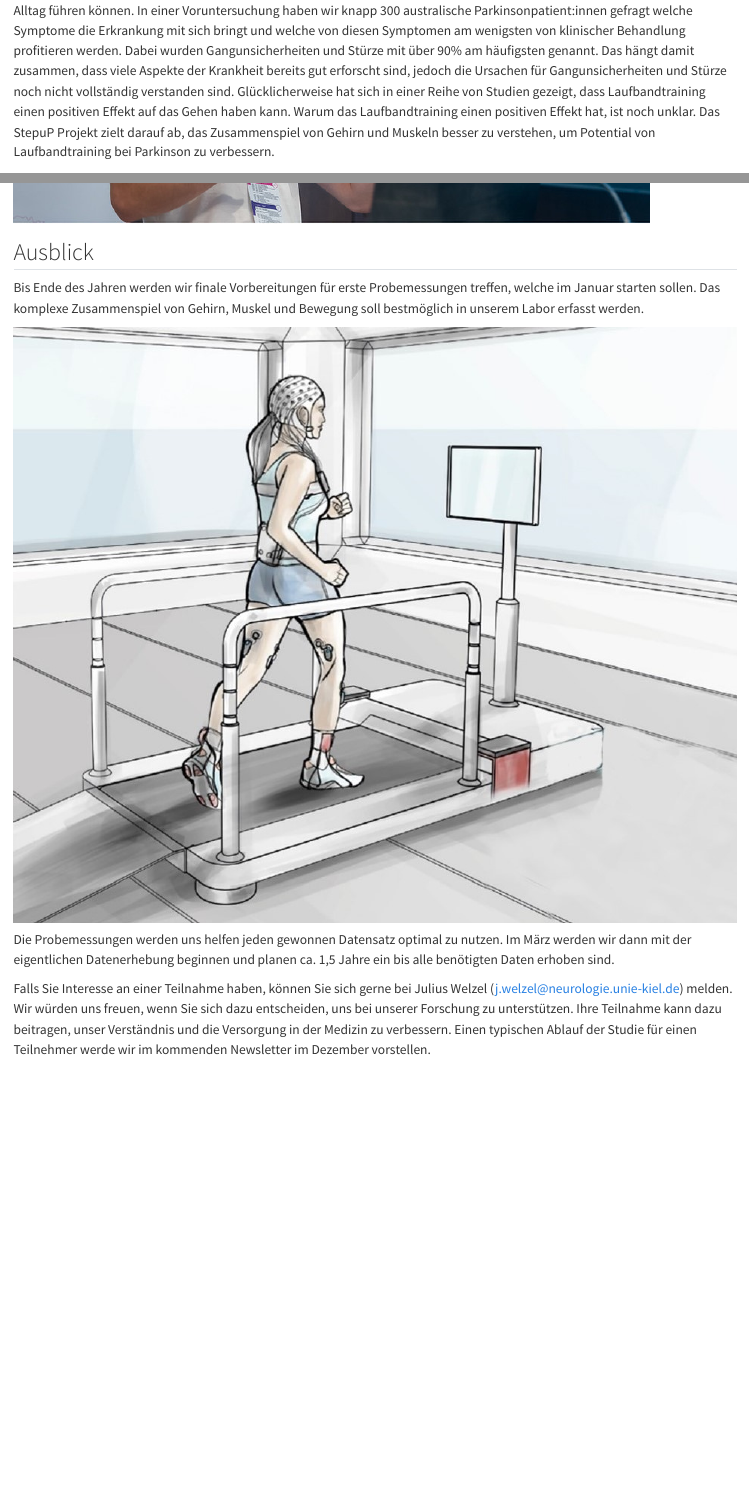
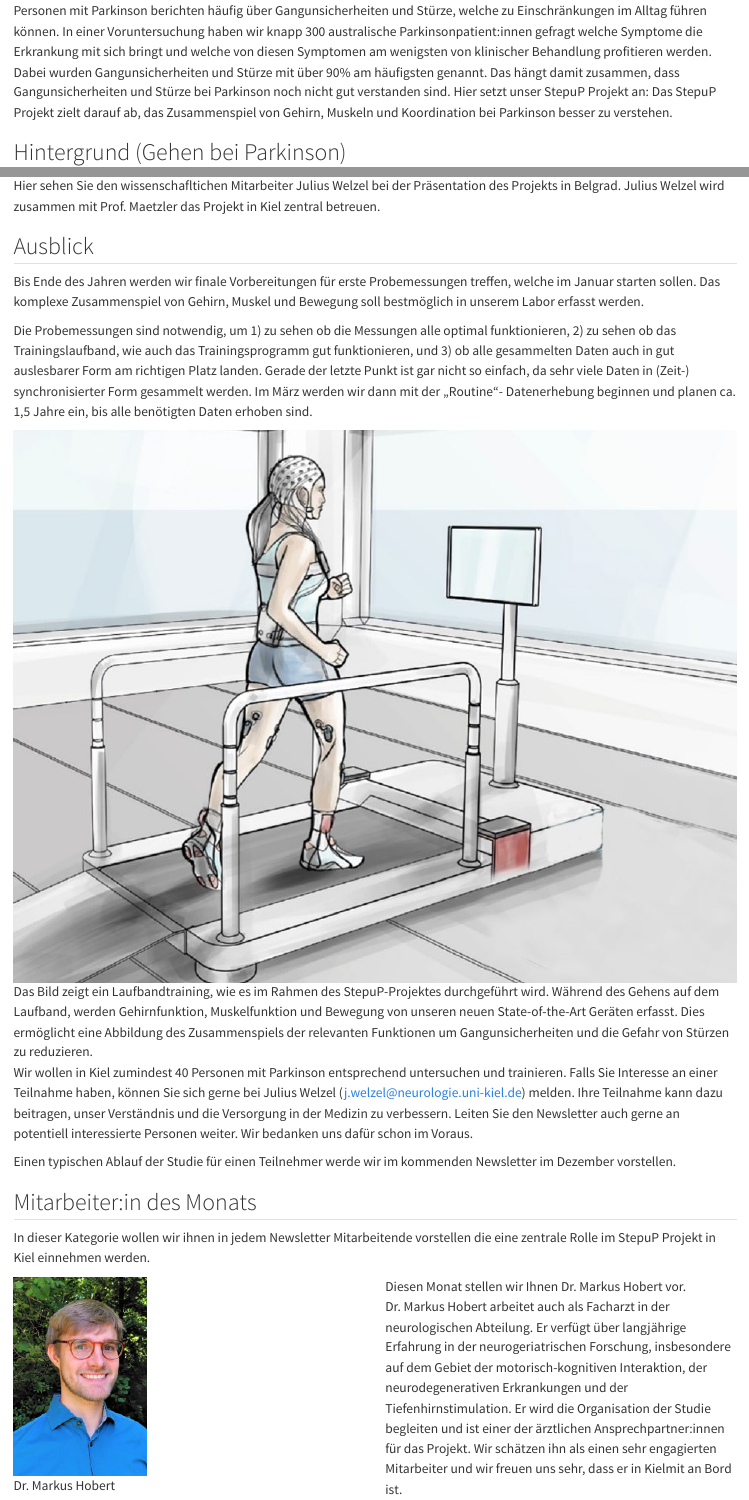
Before and after one commit to neurogeriatricskiel/stepup_newsletter, a Quarto document (stepup_november.qmd): the page in a window 1100 px wide, from 300 px down before the commit and from 220 px down after it, and a second part further down, joined at a grey line. Rendered offline with R 4.5, knitr and Pandoc in place of Quarto, with nearby package versions.

Commit message:
update newsletter

```diff
--- a/stepup_november.qmd
+++ b/stepup_november.qmd
@@ -13,7 +11,7 @@ output:
 Hallo, wir freuen uns, Ihnen den ersten Newsletter vom StepuP Projekt präsentieren zu dürfen. In diesem Newsletter möchten wir das Projekt vorstellen und über den aktuellen Stand des Projekts informieren, um einen Einblick in unsere Arbeit zu geben. Wir wünschen viel Spaß beim Lesen!
 
 ## Das Projekt
-Das StepuP Projekt zielt darauf ab, neuronale und biomechanische Mechanismen einer Trainingsintervention bei Parkinson besser zu verstehen. Personen mit Parkinson berichten häufig Gangunsicherheiten und Stürze, welche zu Einschränkungen im Alltag führen können. In einer Voruntersuchung haben wir knapp 300 australische Parkinsonpatient:innen gefragt welche Symptome die Erkrankung mit sich bringt und welche von diesen Symptomen am wenigsten von klinischer Behandlung profitieren werden. Dabei wurden Gangunsicherheiten und Stürze mit über 90% am häufigsten genannt. Das hängt damit zusammen, dass viele Aspekte der Krankheit bereits gut erforscht sind, jedoch die Ursachen für Gangunsicherheiten und Stürze noch nicht vollständig verstanden sind. Glücklicherweise hat sich in einer Reihe von Studien gezeigt, dass Laufbandtraining einen positiven Effekt auf das Gehen haben kann. Warum das Laufbandtraining einen positiven Effekt hat, ist noch unklar. Das StepuP Projekt zielt darauf ab, das Zusammenspiel von Gehirn und Muskeln besser zu verstehen, um Potential von Laufbandtraining bei Parkinson zu verbessern.
+Personen mit Parkinson berichten häufig über Gangunsicherheiten und Stürze, welche zu Einschränkungen im Alltag führen können. In einer Voruntersuchung haben wir knapp 300 australische Parkinsonpatient:innen gefragt welche Symptome die Erkrankung mit sich bringt und welche von diesen Symptomen am wenigsten von klinischer Behandlung profitieren werden. Dabei wurden Gangunsicherheiten und Stürze mit über 90% am häufigsten genannt. Das hängt damit zusammen, dass Gangunsicherheiten und Stürze bei Parkinson noch nicht gut verstanden sind. Hier setzt unser StepuP Projekt an: Das StepuP Projekt zielt darauf ab, das Zusammenspiel von Gehirn, Muskeln und Koordination bei Parkinson besser zu verstehen.
 
 ## Hintergrund (Gehen bei Parkinson)
 Bei Menschen mit der Parkinson-Krankheit funktioniert das System, welches die Fußstellung beim Gehen steuert, nicht mehr so gut. Wir gehen davon aus, dass die große Mehrzahl der Stürze während des Gehens auf „Denkfehler“ zurückzuführen ist. Unter Denkfehler verstehen wir in letzter Konsequenz eine fehlerhafte Gehirn-Muskelinteraktion. Das Gehirn gibt also den etwa 600 Skelettmuskeln, die wir besitzen, ungenaue Anweisungen, sodass deren Kontraktion entweder zu kurz oder zu lang, zu schwach oder zu stark ist, und das Zusammenspiel zwischen verschiedenen Muskeln gestört ist. Das führt dazu, dass, während des Gehens, Teile von unserem Körper, z.B. die Füße und die Hüfte nicht ganz genau zum richtigen Zeitpunkt an der Position sind wo wir sie eigentlich für einen erfolgreichen Schritt brauchen.
@@ -27 +25,2 @@ Das Projekt gewann eine Ausschreibung in Höhe von 1.6 Mio € von der EU um die
 
+![Hier sehen Sie den wissenschafltichen Mitarbeiter Julius Welzel bei der Präsentation des Projekts in Belgrad. Julius Welzel wird zusammen mit Prof. Maetzler das Projekt in Kiel zentral betreuen.](pics/belgrade.jpg)
@@ -30,9 +28,24 @@ Das Projekt gewann eine Ausschreibung in Höhe von 1.6 Mio € von der EU um die
 ## Ausblick
 Bis Ende des Jahren werden wir finale Vorbereitungen für erste Probemessungen treffen, welche im Januar starten sollen. Das komplexe Zusammenspiel von Gehirn, Muskel und Bewegung soll bestmöglich in unserem Labor erfasst werden.
 
-![](pics/lab.jpg){width=2cm, fig-align="center"}
+Die Probemessungen sind notwendig, um 1) zu sehen ob die Messungen alle optimal funktionieren, 2) zu sehen ob das Trainingslaufband, wie auch das Trainingsprogramm gut funktionieren, und 3) ob alle gesammelten Daten auch in gut auslesbarer Form am richtigen Platz landen. Gerade der letzte Punkt ist gar nicht so einfach, da sehr viele Daten in (Zeit-) synchronisierter Form gesammelt werden. Im März werden wir dann mit der „Routine“- Datenerhebung beginnen und planen ca. 1,5 Jahre ein, bis alle benötigten Daten erhoben sind.
 
-Die Probemessungen werden uns helfen jeden gewonnen Datensatz optimal zu nutzen. Im März werden wir dann mit der eigentlichen Datenerhebung beginnen und planen ca. 1,5 Jahre ein bis alle benötigten Daten erhoben sind.
+![Das Bild zeigt ein Laufbandtraining, wie es im Rahmen des StepuP-Projektes durchgeführt wird. Während des Gehens auf dem Laufband, werden Gehirnfunktion, Muskelfunktion und Bewegung von unseren neuen State-of-the-Art Geräten erfasst. Dies ermöglicht eine Abbildung des Zusammenspiels der relevanten Funktionen um Gangunsicherheiten und die Gefahr von Stürzen zu reduzieren.](pics/lab.jpg){fig-align="center"}
 
-Falls Sie Interesse an einer Teilnahme haben, können Sie sich gerne bei Julius Welzel (j.welzel@neurologie.unie-kiel.de) melden. Wir würden uns freuen, wenn Sie sich dazu entscheiden, uns bei unserer Forschung zu unterstützen.
-Ihre Teilnahme kann dazu beitragen, unser Verständnis und die Versorgung in der Medizin zu verbessern. Einen typischen Ablauf der Studie für einen Teilnehmer werde wir im kommenden Newsletter im Dezember vorstellen.
+Wir wollen in Kiel zumindest 40 Personen mit Parkinson entsprechend untersuchen und trainieren. Falls Sie Interesse an einer Teilnahme haben, können Sie sich gerne bei Julius Welzel ([j.welzel@neurologie.uni-kiel.de](mailto:j.welzel@neurologie.uni-kiel.de?subject=Interesse%20an%20StepuP)) melden. Ihre Teilnahme kann dazu beitragen, unser Verständnis und die Versorgung in der Medizin zu verbessern. Leiten Sie den Newsletter auch gerne an potentiell interessierte Personen weiter. Wir bedanken uns dafür schon im Voraus.
+
+Einen typischen Ablauf der Studie für einen Teilnehmer werde wir im kommenden Newsletter im Dezember vorstellen.
+
+## Mitarbeiter:in des Monats
+In dieser Kategorie wollen wir ihnen in jedem Newsletter Mitarbeitende vorstellen die eine zentrale Rolle im StepuP Projekt in Kiel einnehmen werden.
+
+::: columns
+:::: column
+![Dr. Markus Hobert](pics/markus.jpg){fig-align="center"}
+:::
+
+:::: column
+Diesen Monat stellen wir Ihnen Dr. Markus Hobert vor. Dr. Markus Hobert
+arbeitet auch als Facharzt in der neurologischen Abteilung. Er verfügt über langjährige Erfahrung in der neurogeriatrischen Forschung, insbesondere auf dem Gebiet der motorisch-kognitiven Interaktion, der neurodegenerativen Erkrankungen und der Tiefenhirnstimulation. Er wird die Organisation der Studie begleiten und ist einer der ärztlichen Ansprechpartner:innen für das Projekt. Wir schätzen ihn als einen sehr engagierten Mitarbeiter und wir freuen uns sehr, dass er in Kielmit an Bord ist.
+:::
+:::
```
Also changed, not shown: pics/lab.jpg, pics/markus.jpg (added), stepup_november.html (added), stepup_november.pdf, stepup_november.qmd (15 more changed lines), 2 other files.
